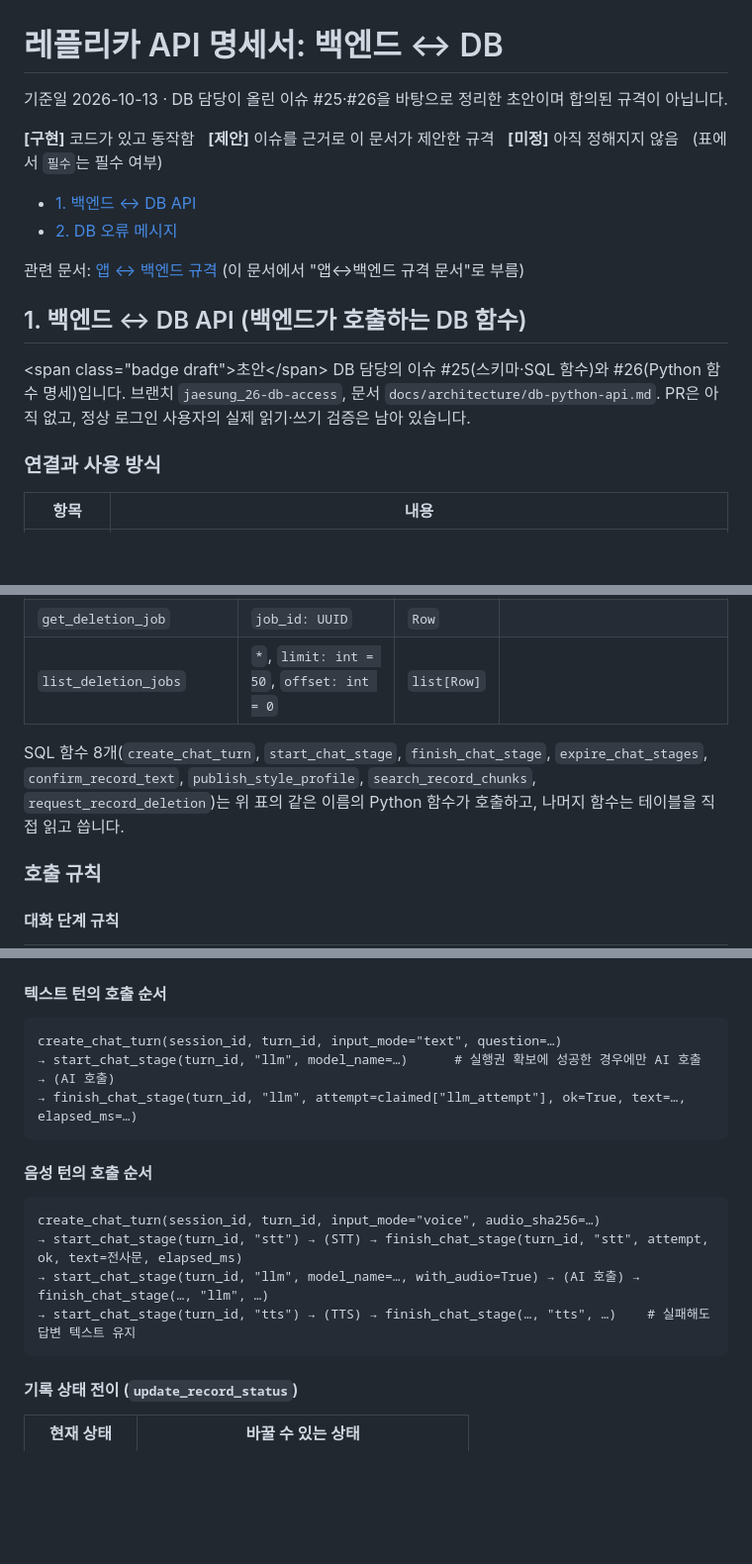
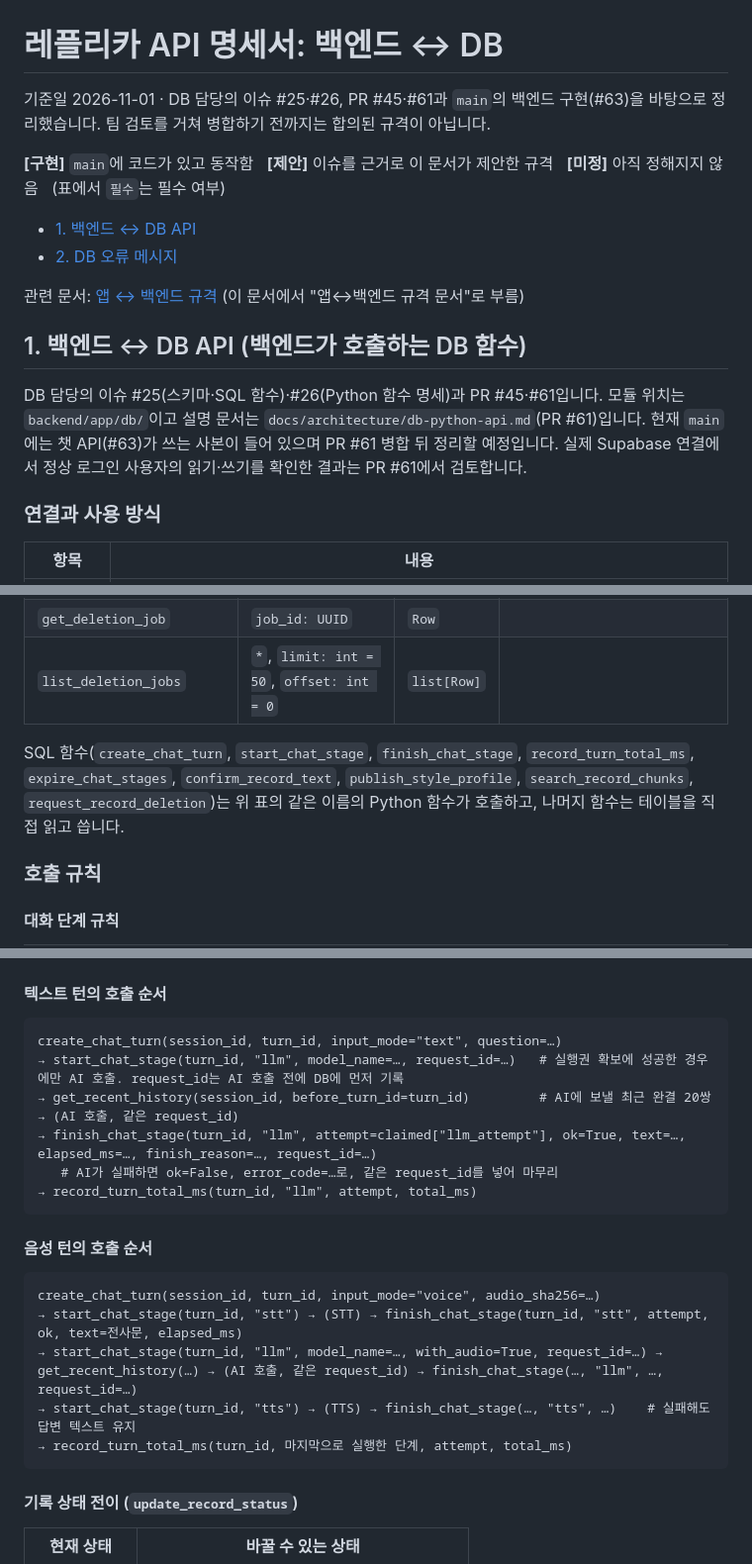
Before and after one commit to Aurelia-aurity/Replica, a Markdown page: contracts/backend-db/api-spec.md, 3 parts joined by grey strips. Shown at 99% size. Drawn GitHub-style; blank space fills up the shorter version.

Commit message:
docs(contracts): reflect implemented chat API and DB functions in API specs

````diff
--- a/contracts/backend-db/api-spec.md
+++ b/contracts/backend-db/api-spec.md
@@ -1,8 +1,8 @@
 # 레플리카 API 명세서: 백엔드 ↔ DB
 
-기준일 2026-10-13 · DB 담당이 올린 이슈 #25·#26을 바탕으로 정리한 초안이며 합의된 규격이 아닙니다.
+기준일 2026-11-01 · DB 담당의 이슈 #25·#26, PR #45·#61과 `main`의 백엔드 구현(#63)을 바탕으로 정리했습니다. 팀 검토를 거쳐 병합하기 전까지는 합의된 규격이 아닙니다.
 
-**[구현]** 코드가 있고 동작함   **[제안]** 이슈를 근거로 이 문서가 제안한 규격   **[미정]** 아직 정해지지 않음   (표에서 `필수`는 필수 여부)
+**[구현]** `main`에 코드가 있고 동작함   **[제안]** 이슈를 근거로 이 문서가 제안한 규격   **[미정]** 아직 정해지지 않음   (표에서 `필수`는 필수 여부)
 
 - [1. 백엔드 ↔ DB API](#s1)
 - [2. DB 오류 메시지](#s2)
@@ -13,7 +13,7 @@
 
 ## 1. 백엔드 ↔ DB API (백엔드가 호출하는 DB 함수)
 
-&lt;span class="badge draft"&gt;초안&lt;/span&gt; DB 담당의 이슈 #25(스키마·SQL 함수)와 #26(Python 함수 명세)입니다. 브랜치 `jaesung_26-db-access`, 문서 `docs/architecture/db-python-api.md`. PR은 아직 없고, 정상 로그인 사용자의 실제 읽기·쓰기 검증은 남아 있습니다.
+DB 담당의 이슈 #25(스키마·SQL 함수)·#26(Python 함수 명세)과 PR #45·#61입니다. 모듈 위치는 `backend/app/db/`이고 설명 문서는 `docs/architecture/db-python-api.md`(PR #61)입니다. 현재 `main`에는 챗 API(#63)가 쓰는 사본이 들어 있으며 PR #61 병합 뒤 정리할 예정입니다. 실제 Supabase 연결에서 정상 로그인 사용자의 읽기·쓰기를 확인한 결과는 PR #61에서 검토합니다.
 
 ### 연결과 사용 방식
 
@@ -95,7 +97,7 @@
 | `get_deletion_job` | `job_id: UUID` | `Row` |  |
 | `list_deletion_jobs` | `*`, `limit: int = 50`, `offset: int = 0` | `list[Row]` |  |
 
-SQL 함수 8개(`create_chat_turn`, `start_chat_stage`, `finish_chat_stage`, `expire_chat_stages`, `confirm_record_text`, `publish_style_profile`, `search_record_chunks`, `request_record_deletion`)는 위 표의 같은 이름의 Python 함수가 호출하고, 나머지 함수는 테이블을 직접 읽고 씁니다.
+SQL 함수(`create_chat_turn`, `start_chat_stage`, `finish_chat_stage`, `record_turn_total_ms`, `expire_chat_stages`, `confirm_record_text`, `publish_style_profile`, `search_record_chunks`, `request_record_deletion`)는 위 표의 같은 이름의 Python 함수가 호출하고, 나머지 함수는 테이블을 직접 읽고 씁니다.
 
 ### 호출 규칙
 
@@ -113,9 +115,12 @@ SQL 함수 8개(`create_chat_turn`, `start_chat_stage`, `finish_chat_stage`, `ex
 
 ```
 create_chat_turn(session_id, turn_id, input_mode="text", question=…)
-→ start_chat_stage(turn_id, "llm", model_name=…)      # 실행권 확보에 성공한 경우에만 AI 호출
-→ (AI 호출)
-→ finish_chat_stage(turn_id, "llm", attempt=claimed["llm_attempt"], ok=True, text=…, elapsed_ms=…)
+→ start_chat_stage(turn_id, "llm", model_name=…, request_id=…)   # 실행권 확보에 성공한 경우에만 AI 호출. request_id는 AI 호출 전에 DB에 먼저 기록
+→ get_recent_history(session_id, before_turn_id=turn_id)         # AI에 보낼 최근 완결 20쌍
+→ (AI 호출, 같은 request_id)
+→ finish_chat_stage(turn_id, "llm", attempt=claimed["llm_attempt"], ok=True, text=…, elapsed_ms=…, finish_reason=…, request_id=…)
+   # AI가 실패하면 ok=False, error_code=…로, 같은 request_id를 넣어 마무리
+→ record_turn_total_ms(turn_id, "llm", attempt, total_ms)
 ```
 
 #### 음성 턴의 호출 순서
@@ -123,8 +128,9 @@ create_chat_turn(session_id, turn_id, input_mode="text", question=…)
 ```
 create_chat_turn(session_id, turn_id, input_mode="voice", audio_sha256=…)
 → start_chat_stage(turn_id, "stt") → (STT) → finish_chat_stage(turn_id, "stt", attempt, ok, text=전사문, elapsed_ms)
-→ start_chat_stage(turn_id, "llm", model_name=…, with_audio=True) → (AI 호출) → finish_chat_stage(…, "llm", …)
+→ start_chat_stage(turn_id, "llm", model_name=…, with_audio=True, request_id=…) → get_recent_history(…) → (AI 호출, 같은 request_id) → finish_chat_stage(…, "llm", …, request_id=…)
 → start_chat_stage(turn_id, "tts") → (TTS) → finish_chat_stage(…, "tts", …)    # 실패해도 답변 텍스트 유지
+→ record_turn_total_ms(turn_id, 마지막으로 실행한 단계, attempt, total_ms)
 ```
 
 #### 기록 상태 전이 (`update_record_status`)
````
Also changed, not shown: other parts of contracts/backend-db/api-spec.md (+6 -4 lines), contracts/app-backend/api-spec.md (+55 -85 lines).
